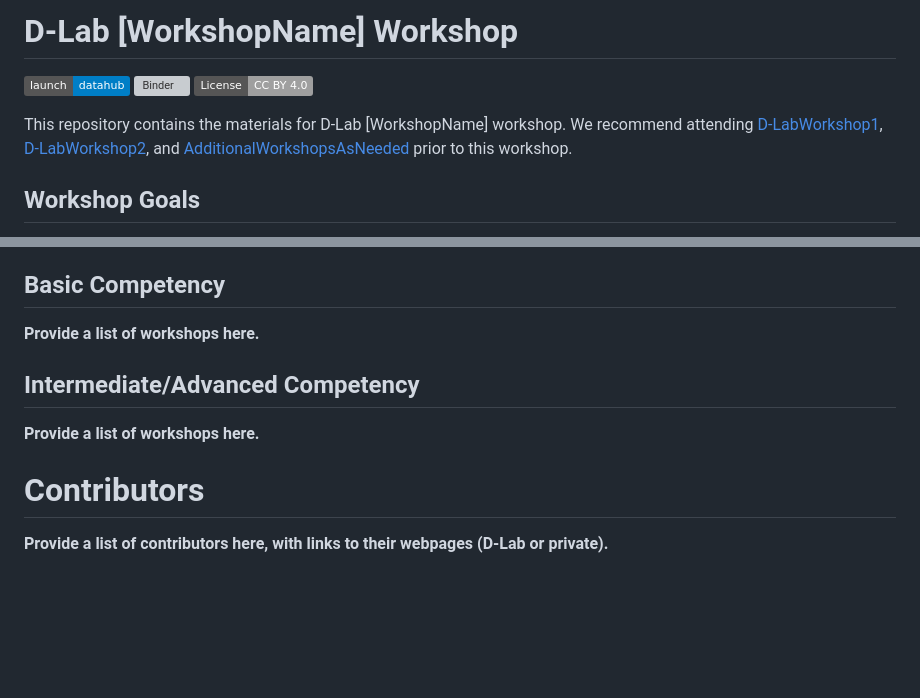
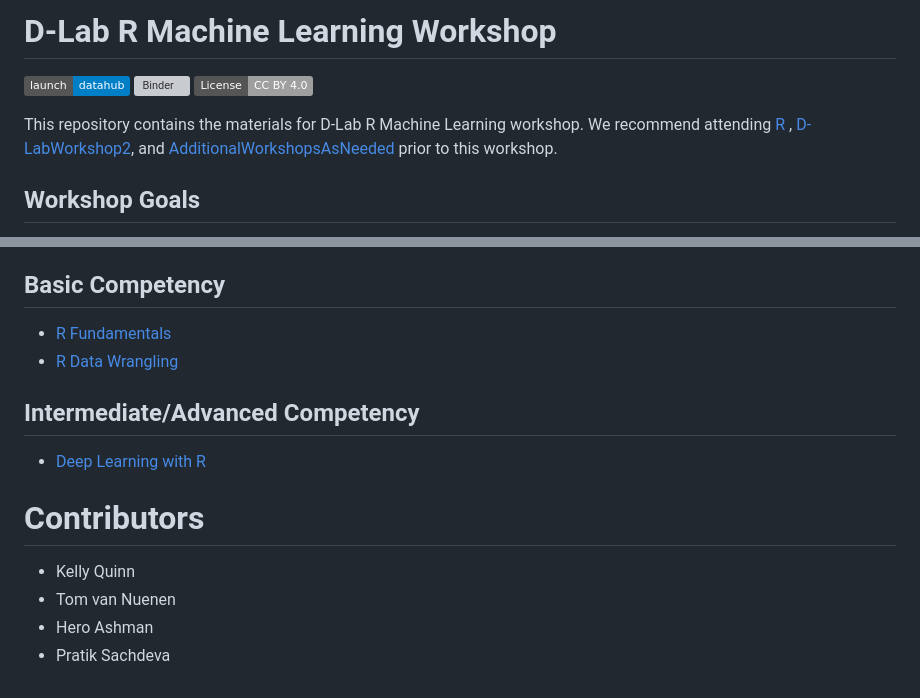
Before and after one commit to dlab-berkeley/R-Machine-Learning, a Markdown page: README.md, 2 parts joined by grey strips. GitHub-like rendering; badges without logos; blank space fills up the shorter version; grey boxes are pictures that could not be loaded.

```diff
--- a/README.md
+++ b/README.md
@@ -1,11 +1,11 @@
-# D-Lab [WorkshopName] Workshop
+# D-Lab R Machine Learning Workshop
 
 [![DataHub](https://img.shields.io/badge/launch-datahub-blue)](DATAHUB_LINK_HERE)
 [![Binder](https://mybinder.org/badge_logo.svg)](BINDER_LINK_HERE)
 [![License: CC BY 4.0](https://img.shields.io/badge/License-CC_BY_4.0-lightgrey.svg)](https://creativecommons.org/licenses/by/4.0/)
 
-This repository contains the materials for D-Lab [WorkshopName] workshop. We
-recommend attending [D-LabWorkshop1](D-LabWorkshop1Link),
+This repository contains the materials for D-Lab R Machine Learning workshop. We
+recommend attending [R ](D-LabWorkshop1Link),
 [D-LabWorkshop2](D-LabWorkshop2Link), and
 [AdditionalWorkshopsAsNeeded](LinksToWorkshops) prior to this workshop.
 
@@ -96,14 +96,16 @@ Visit the [D-Lab homepage](https://dlab.berkeley.edu/) to learn more about us. Y
 Here are other [Language] workshops offered by the D-Lab:
 
 ## Basic Competency
-
-**Provide a list of workshops here.**
+* [R Fundamentals](https://github.com/dlab-berkeley/R-Fundamentals)
+* [R Data Wrangling](https://github.com/dlab-berkeley/R-Data-Wrangling)
 
 ## Intermediate/Advanced Competency
 
-**Provide a list of workshops here.**
+* [Deep Learning with R](https://github.com/dlab-berkeley/R-Deep-Learning)
 
 # Contributors
 
-**Provide a list of contributors here, with links to their webpages (D-Lab or
-private).**
+* Kelly Quinn
+* Tom van Nuenen
+* Hero Ashman
+* Pratik Sachdeva
```
